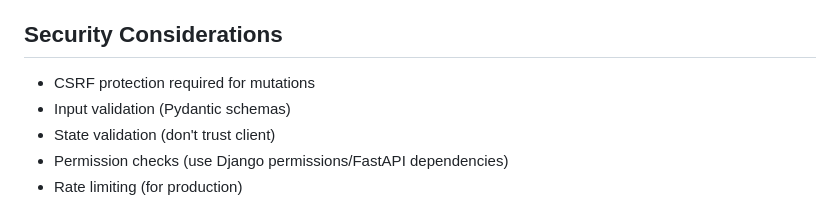
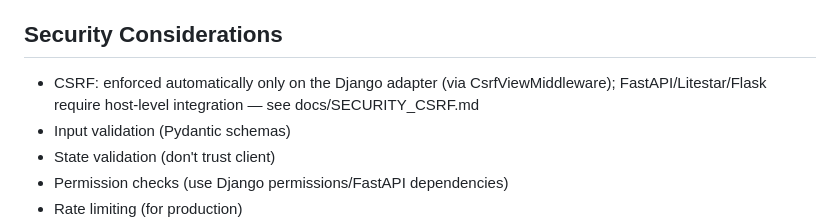
Before and after one commit to fsecada01/component-framework, a Markdown page: CLAUDE.md, the part around the change. GitHub-like rendering.

```diff
--- a/CLAUDE.md
+++ b/CLAUDE.md
@@ -252,7 +252,7 @@ Optimize:
 
 ## Security Considerations
 
-- CSRF protection required for mutations
+- CSRF: enforced automatically only on the Django adapter (via CsrfViewMiddleware); FastAPI/Litestar/Flask require host-level integration — see docs/SECURITY_CSRF.md
 - Input validation (Pydantic schemas)
 - State validation (don't trust client)
 - Permission checks (use Django permissions/FastAPI dependencies)
```
Also changed, not shown: README.md (+1 -0 lines), docs/SECURITY_CSRF.md (added, +72 -0 lines).
